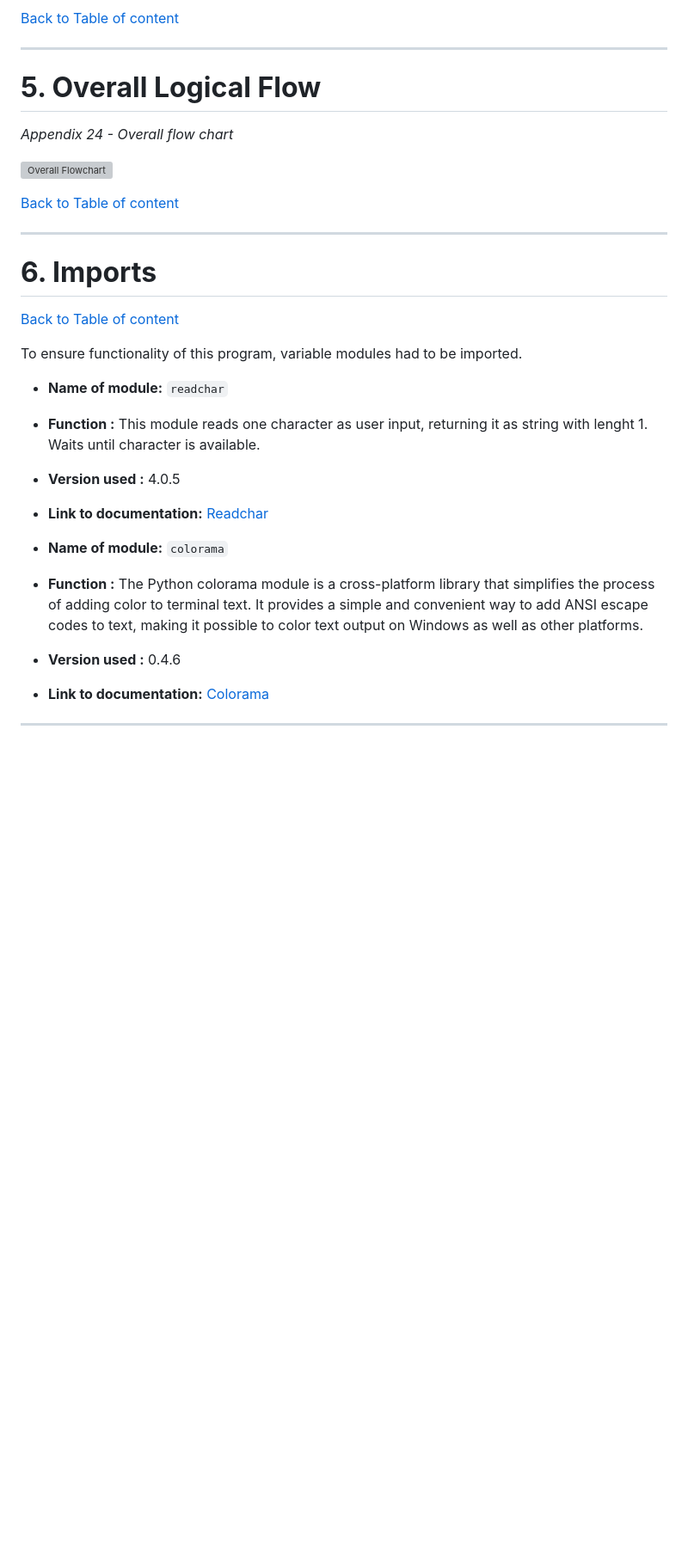
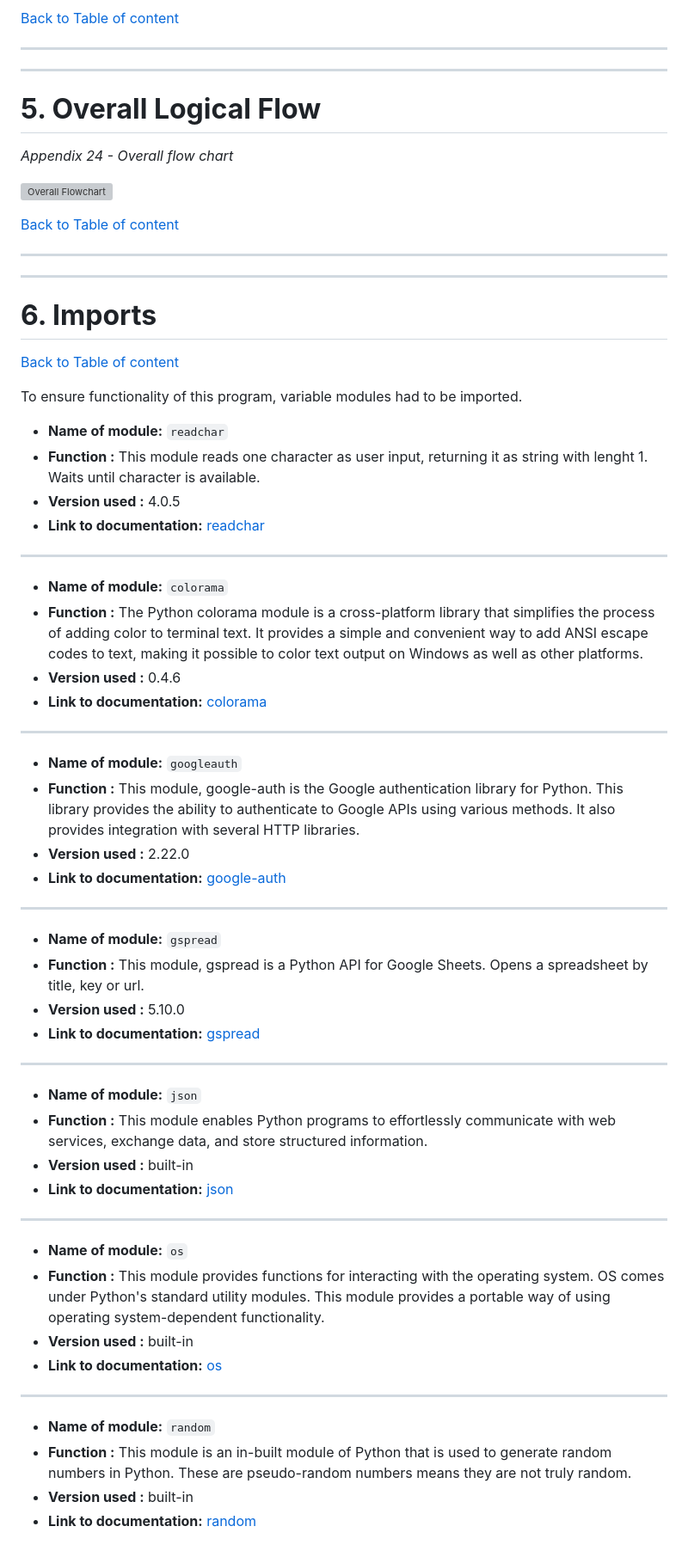
Before and after one commit to tomik-z-cech/PP3-Fallout-Hangman, a Markdown page: README.md, the part around one of its changes. Shown at 86% size. Rendered like a GitHub page; blank space fills up the shorter version; grey boxes are pictures that could not be loaded.

Commit message:
Add googleauth, gspread, json, os, random modules to readme file

```diff
--- a/README.md
+++ b/README.md
@@ -236,6 +239,7 @@ After they are all reset, function recalculates variables `difficulty` and `gues
 [Back to Table of content](https://github.com/tomik-z-cech/PP3-Fallout-Hangman#2-table-of-content)
 
 ---
+---
 
 # **5. Overall Logical Flow**
 
@@ -245,6 +249,7 @@ After they are all reset, function recalculates variables `difficulty` and `gues
 
 [Back to Table of content](https://github.com/tomik-z-cech/PP3-Fallout-Hangman#2-table-of-content)
 
+---
 ---
 
 # **6. Imports**
@@ -256,12 +261,46 @@ To ensure functionality of this program, variable modules had to be imported.
 - **Name of module:** `readchar`
 - **Function :** This module reads one character as user input, returning it as string with lenght 1. Waits until character is available.
 - **Version used :** 4.0.5
-- **Link to documentation:** [Readchar](https://pypi.org/project/readchar/)
+- **Link to documentation:** [readchar](https://pypi.org/project/readchar/)
 
+---
 
 - **Name of module:** `colorama`
 - **Function :** The Python colorama module is a cross-platform library that simplifies the process of adding color to terminal text. It provides a simple and convenient way to add ANSI escape codes to text, making it possible to color text output on Windows as well as other platforms.
 - **Version used :** 0.4.6
-- **Link to documentation:** [Colorama](https://pypi.org/project/colorama/)
+- **Link to documentation:** [colorama](https://pypi.org/project/colorama/)
 
 ---
+
+- **Name of module:** `googleauth`
+- **Function :** This module, google-auth is the Google authentication library for Python. This library provides the ability to authenticate to Google APIs using various methods. It also provides integration with several HTTP libraries.
+- **Version used :** 2.22.0
+- **Link to documentation:** [google-auth](https://pypi.org/project/google-auth/)
+
+---
+
+- **Name of module:** `gspread`
+- **Function :** This module, gspread is a Python API for Google Sheets. Opens a spreadsheet by title, key or url.
+- **Version used :** 5.10.0
+- **Link to documentation:** [gspread](https://docs.gspread.org/en/latest/)
+
+---
+
+- **Name of module:** `json`
+- **Function :** This module enables Python programs to effortlessly communicate with web services, exchange data, and store structured information.
+- **Version used :** built-in
+- **Link to documentation:** [json](https://www.json.org/json-en.html)
+
+---
+
+- **Name of module:** `os`
+- **Function :** This module provides functions for interacting with the operating system. OS comes under Python's standard utility modules. This module provides a portable way of using operating system-dependent functionality.
+- **Version used :** built-in
+- **Link to documentation:** [os](https://docs.python.org/3/library/os.html)
+
+---
+
+- **Name of module:** `random`
+- **Function :** This module is an in-built module of Python that is used to generate random numbers in Python. These are pseudo-random numbers means they are not truly random.
+- **Version used :** built-in
+- **Link to documentation:** [random](https://docs.python.org/3/library/random.html)
```
Also changed, not shown: other parts of README.md (+3 -0 lines).
